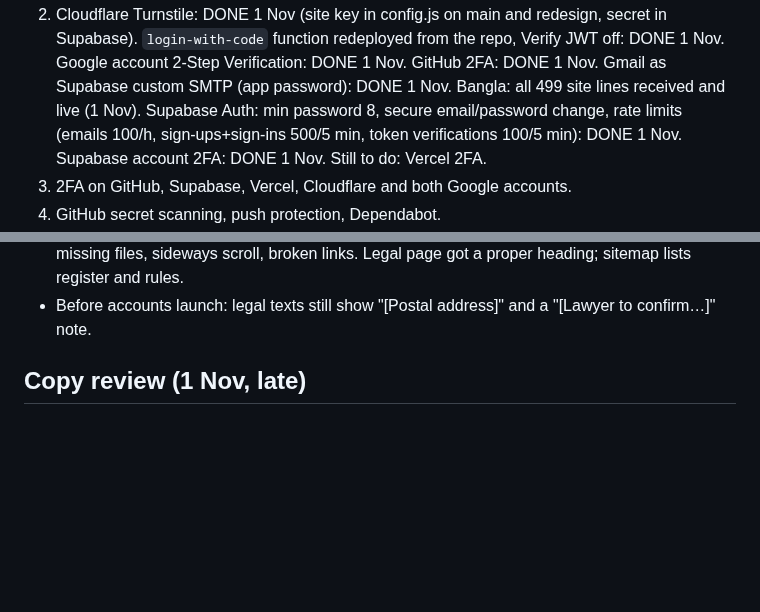
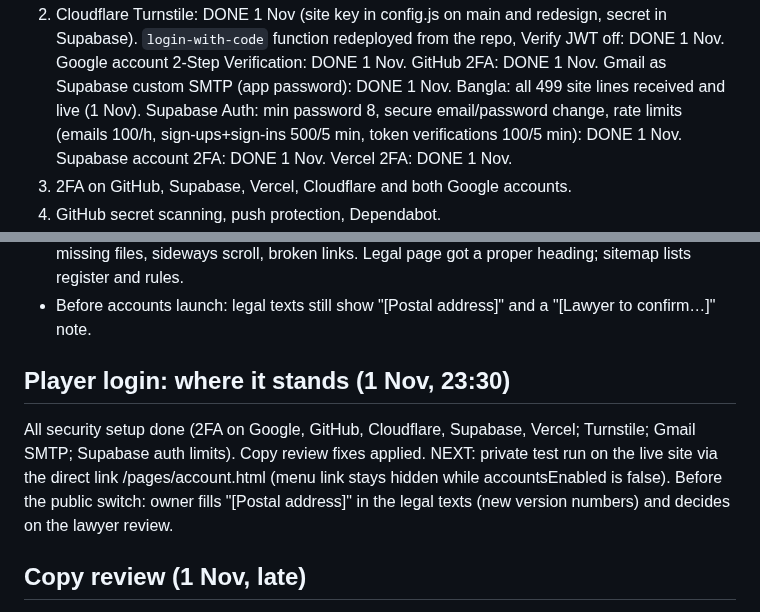
Before and after one commit to ObsidianCup/obsidian-cup, a Markdown page: docs/HANDOVER.md, 2 parts joined by grey strips. Rendered like a GitHub page; blank space fills up the shorter version.

Commit message:
Handover: security setup complete, test run next
Co-Authored-By: Claude Opus 5.5 <noreply@anthropic.com>
Claude-Session: https://claude.ai/code/session_01AcP3Hiojs3NQzYLWdMQejY

```diff
--- a/docs/HANDOVER.md
+++ b/docs/HANDOVER.md
@@ -106,7 +106,7 @@ EMAIL_MODE test by default (only to EMAIL_TEST_TO), never logs addresses.
    Bangla: all 499 site lines received and live (1 Nov).
    Supabase Auth: min password 8, secure email/password change, rate limits
    (emails 100/h, sign-ups+sign-ins 500/5 min, token verifications 100/5 min): DONE 1 Nov.
-   Supabase account 2FA: DONE 1 Nov. Still to do: Vercel 2FA.
+   Supabase account 2FA: DONE 1 Nov. Vercel 2FA: DONE 1 Nov.
 3. 2FA on GitHub, Supabase, Vercel, Cloudflare and both Google accounts.
 4. GitHub secret scanning, push protection, Dependabot.
 5. Supabase Auth: min password 8, secure email change, secure password change,
@@ -129,6 +129,15 @@ EMAIL_MODE test by default (only to EMAIL_TEST_TO), never logs addresses.
   a proper heading; sitemap lists register and rules.
 - Before accounts launch: legal texts still show "[Postal address]" and a
   "[Lawyer to confirm…]" note.
+
+## Player login: where it stands (1 Nov, 23:30)
+
+All security setup done (2FA on Google, GitHub, Cloudflare, Supabase, Vercel;
+Turnstile; Gmail SMTP; Supabase auth limits). Copy review fixes applied.
+NEXT: private test run on the live site via the direct link
+/pages/account.html (menu link stays hidden while accountsEnabled is false).
+Before the public switch: owner fills "[Postal address]" in the legal texts
+(new version numbers) and decides on the lawyer review.
 
 ## Copy review (1 Nov, late)
 
```
